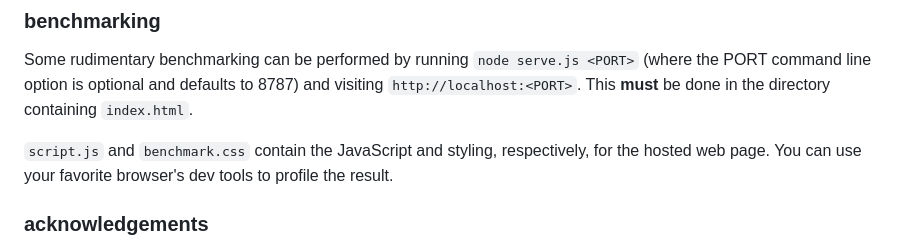
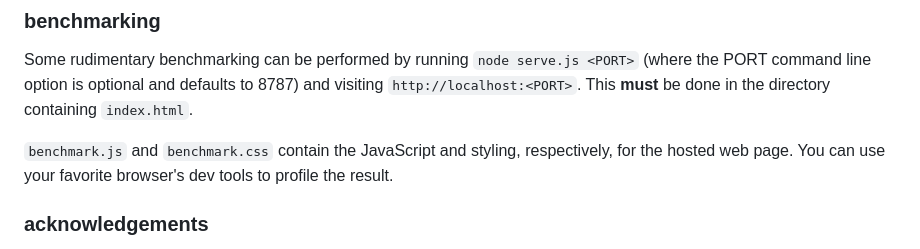
Before and after one commit to calebmsword/clone-deep, a Markdown page: README.md, the part around the change. GitHub-like rendering.

```diff
--- a/README.md
+++ b/README.md
@@ -170,7 +170,7 @@ The file `clone-deep.test.js` contains all unit tests. Execute `node --test` to
 
 Some rudimentary benchmarking can be performed by running `node serve.js <PORT>` (where the PORT command line option is optional and defaults to 8787) and visiting `http://localhost:<PORT>`. This **must** be done in the directory containing `index.html`.
 
-`script.js` and `benchmark.css` contain the JavaScript and styling, respectively, for the hosted web page. You can use your favorite browser's dev tools to profile the result.
+`benchmark.js` and `benchmark.css` contain the JavaScript and styling, respectively, for the hosted web page. You can use your favorite browser's dev tools to profile the result.
 
 ### acknowledgements
 
```
